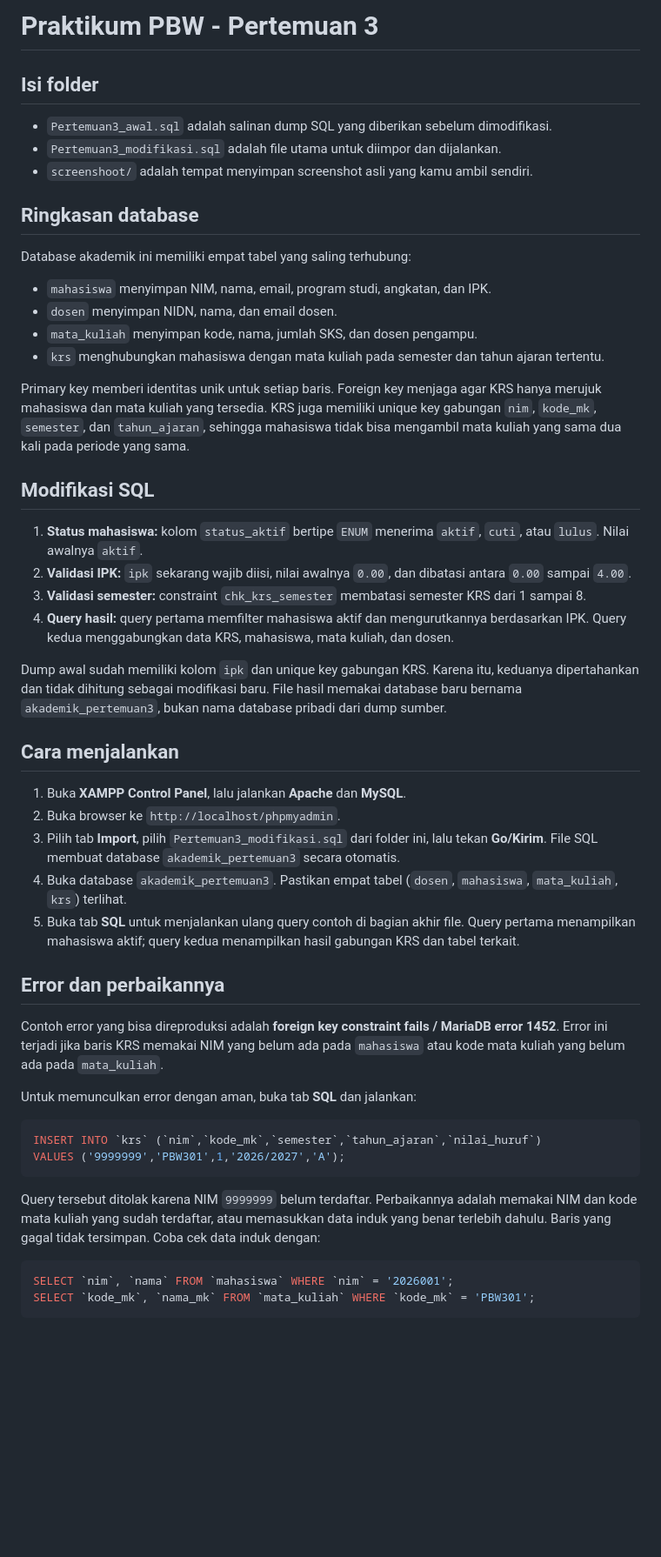
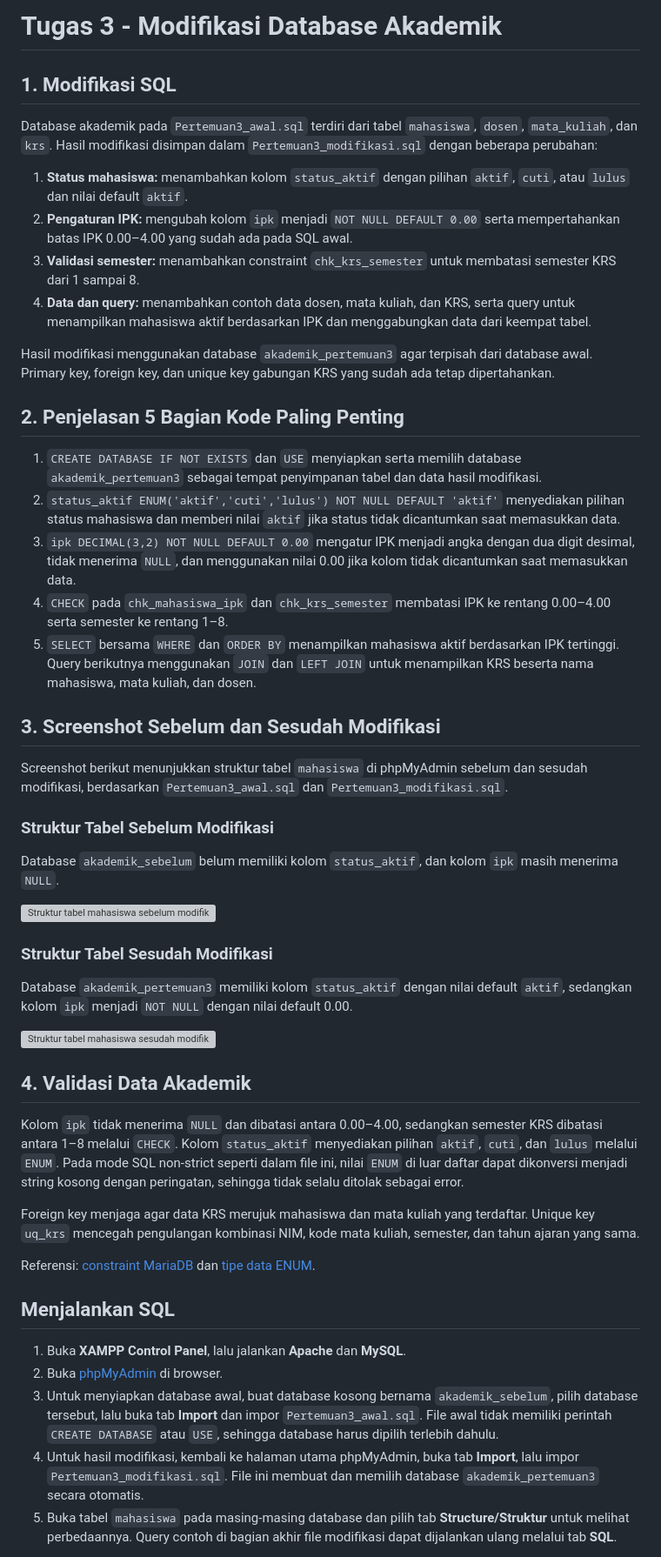
Before and after one commit to AbayLoyxzi/PBW_B, a Markdown page: pertemuan3/README.MD, the part around one of its changes. Shown at 87% size. Rendered like a GitHub page; blank space fills up the shorter version; grey boxes are pictures that could not be loaded.

````diff
--- a/pertemuan3/README.MD
+++ b/pertemuan3/README.MD
@@ -1,54 +1,53 @@
-# Praktikum PBW - Pertemuan 3
+# Tugas 3 - Modifikasi Database Akademik
 
-## Isi folder
+## 1. Modifikasi SQL
 
-- `Pertemuan3_awal.sql` adalah salinan dump SQL yang diberikan sebelum dimodifikasi.
-- `Pertemuan3_modifikasi.sql` adalah file utama untuk diimpor dan dijalankan.
-- `screenshoot/` adalah tempat menyimpan screenshot asli yang kamu ambil sendiri.
+Database akademik pada `Pertemuan3_awal.sql` terdiri dari tabel `mahasiswa`, `dosen`, `mata_kuliah`, dan `krs`. Hasil modifikasi disimpan dalam `Pertemuan3_modifikasi.sql` dengan beberapa perubahan:
 
-## Ringkasan database
+1. **Status mahasiswa:** menambahkan kolom `status_aktif` dengan pilihan `aktif`, `cuti`, atau `lulus` dan nilai default `aktif`.
+2. **Pengaturan IPK:** mengubah kolom `ipk` menjadi `NOT NULL DEFAULT 0.00` serta mempertahankan batas IPK 0.00–4.00 yang sudah ada pada SQL awal.
+3. **Validasi semester:** menambahkan constraint `chk_krs_semester` untuk membatasi semester KRS dari 1 sampai 8.
+4. **Data dan query:** menambahkan contoh data dosen, mata kuliah, dan KRS, serta query untuk menampilkan mahasiswa aktif berdasarkan IPK dan menggabungkan data dari keempat tabel.
 
-Database akademik ini memiliki empat tabel yang saling terhubung:
+Hasil modifikasi menggunakan database `akademik_pertemuan3` agar terpisah dari database awal. Primary key, foreign key, dan unique key gabungan KRS yang sudah ada tetap dipertahankan.
 
-- `mahasiswa` menyimpan NIM, nama, email, program studi, angkatan, dan IPK.
-- `dosen` menyimpan NIDN, nama, dan email dosen.
-- `mata_kuliah` menyimpan kode, nama, jumlah SKS, dan dosen pengampu.
-- `krs` menghubungkan mahasiswa dengan mata kuliah pada semester dan tahun ajaran tertentu.
+## 2. Penjelasan 5 Bagian Kode Paling Penting
 
-Primary key memberi identitas unik untuk setiap baris. Foreign key menjaga agar KRS hanya merujuk mahasiswa dan mata kuliah yang tersedia. KRS juga memiliki unique key gabungan `nim`, `kode_mk`, `semester`, dan `tahun_ajaran`, sehingga mahasiswa tidak bisa mengambil mata kuliah yang sama dua kali pada periode yang sama.
+1. `CREATE DATABASE IF NOT EXISTS` dan `USE` menyiapkan serta memilih database `akademik_pertemuan3` sebagai tempat penyimpanan tabel dan data hasil modifikasi.
+2. `status_aktif ENUM('aktif','cuti','lulus') NOT NULL DEFAULT 'aktif'` menyediakan pilihan status mahasiswa dan memberi nilai `aktif` jika status tidak dicantumkan saat memasukkan data.
+3. `ipk DECIMAL(3,2) NOT NULL DEFAULT 0.00` mengatur IPK menjadi angka dengan dua digit desimal, tidak menerima `NULL`, dan menggunakan nilai 0.00 jika kolom tidak dicantumkan saat memasukkan data.
+4. `CHECK` pada `chk_mahasiswa_ipk` dan `chk_krs_semester` membatasi IPK ke rentang 0.00–4.00 serta semester ke rentang 1–8.
+5. `SELECT` bersama `WHERE` dan `ORDER BY` menampilkan mahasiswa aktif berdasarkan IPK tertinggi. Query berikutnya menggunakan `JOIN` dan `LEFT JOIN` untuk menampilkan KRS beserta nama mahasiswa, mata kuliah, dan dosen.
 
-## Modifikasi SQL
+## 3. Screenshot Sebelum dan Sesudah Modifikasi
 
-1. **Status mahasiswa:** kolom `status_aktif` bertipe `ENUM` menerima `aktif`, `cuti`, atau `lulus`. Nilai awalnya `aktif`.
-2. **Validasi IPK:** `ipk` sekarang wajib diisi, nilai awalnya `0.00`, dan dibatasi antara `0.00` sampai `4.00`.
-3. **Validasi semester:** constraint `chk_krs_semester` membatasi semester KRS dari 1 sampai 8.
-4. **Query hasil:** query pertama memfilter mahasiswa aktif dan mengurutkannya berdasarkan IPK. Query kedua menggabungkan data KRS, mahasiswa, mata kuliah, dan dosen.
+Screenshot berikut menunjukkan struktur tabel `mahasiswa` di phpMyAdmin sebelum dan sesudah modifikasi, berdasarkan `Pertemuan3_awal.sql` dan `Pertemuan3_modifikasi.sql`.
 
-Dump awal sudah memiliki kolom `ipk` dan unique key gabungan KRS. Karena itu, keduanya dipertahankan dan tidak dihitung sebagai modifikasi baru. File hasil memakai database baru bernama `akademik_pertemuan3`, bukan nama database pribadi dari dump sumber.
+### Struktur Tabel Sebelum Modifikasi
 
-## Cara menjalankan
+Database `akademik_sebelum` belum memiliki kolom `status_aktif`, dan kolom `ipk` masih menerima `NULL`.
+
+![Struktur tabel mahasiswa sebelum modifikasi](screenshoot/1_tabel_sebelum.png)
+
+### Struktur Tabel Sesudah Modifikasi
+
+Database `akademik_pertemuan3` memiliki kolom `status_aktif` dengan nilai default `aktif`, sedangkan kolom `ipk` menjadi `NOT NULL` dengan nilai default 0.00.
+
+![Struktur tabel mahasiswa sesudah modifikasi](screenshoot/2_tabel_sesudah.png)
+
+## 4. Validasi Data Akademik
+
+Kolom `ipk` tidak menerima `NULL` dan dibatasi antara 0.00–4.00, sedangkan semester KRS dibatasi antara 1–8 melalui `CHECK`. Kolom `status_aktif` menyediakan pilihan `aktif`, `cuti`, dan `lulus` melalui `ENUM`. Pada mode SQL non-strict seperti dalam file ini, nilai `ENUM` di luar daftar dapat dikonversi menjadi string kosong dengan peringatan, sehingga tidak selalu ditolak sebagai error.
+
+Foreign key menjaga agar data KRS merujuk mahasiswa dan mata kuliah yang terdaftar. Unique key `uq_krs` mencegah pengulangan kombinasi NIM, kode mata kuliah, semester, dan tahun ajaran yang sama.
+
+Referensi: [constraint MariaDB](https://mariadb.com/docs/server/reference/sql-statements/data-definition/constraint) dan [tipe data ENUM](https://mariadb.com/docs/server/reference/data-types/string-data-types/enum).
+
+## Menjalankan SQL
 
 1. Buka **XAMPP Control Panel**, lalu jalankan **Apache** dan **MySQL**.
-2. Buka browser ke `http://localhost/phpmyadmin`.
-3. Pilih tab **Import**, pilih `Pertemuan3_modifikasi.sql` dari folder ini, lalu tekan **Go/Kirim**. File SQL membuat database `akademik_pertemuan3` secara otomatis.
-4. Buka database `akademik_pertemuan3`. Pastikan empat tabel (`dosen`, `mahasiswa`, `mata_kuliah`, `krs`) terlihat.
-5. Buka tab **SQL** untuk menjalankan ulang query contoh di bagian akhir file. Query pertama menampilkan mahasiswa aktif; query kedua menampilkan hasil gabungan KRS dan tabel terkait.
+2. Buka [phpMyAdmin](http://localhost/phpmyadmin) di browser.
+3. Untuk menyiapkan database awal, buat database kosong bernama `akademik_sebelum`, pilih database tersebut, lalu buka tab **Import** dan impor `Pertemuan3_awal.sql`. File awal tidak memiliki perintah `CREATE DATABASE` atau `USE`, sehingga database harus dipilih terlebih dahulu.
+4. Untuk hasil modifikasi, kembali ke halaman utama phpMyAdmin, buka tab **Import**, lalu impor `Pertemuan3_modifikasi.sql`. File ini membuat dan memilih database `akademik_pertemuan3` secara otomatis.
+5. Buka tabel `mahasiswa` pada masing-masing database dan pilih tab **Structure/Struktur** untuk melihat perbedaannya. Query contoh di bagian akhir file modifikasi dapat dijalankan ulang melalui tab **SQL**.
 
-## Error dan perbaikannya
-
-Contoh error yang bisa direproduksi adalah **foreign key constraint fails / MariaDB error 1452**. Error ini terjadi jika baris KRS memakai NIM yang belum ada pada `mahasiswa` atau kode mata kuliah yang belum ada pada `mata_kuliah`.
-
-Untuk memunculkan error dengan aman, buka tab **SQL** dan jalankan:
-
-```sql
-INSERT INTO `krs` (`nim`,`kode_mk`,`semester`,`tahun_ajaran`,`nilai_huruf`)
-VALUES ('9999999','PBW301',1,'2026/2027','A');
-```
-
-Query tersebut ditolak karena NIM `9999999` belum terdaftar. Perbaikannya adalah memakai NIM dan kode mata kuliah yang sudah terdaftar, atau memasukkan data induk yang benar terlebih dahulu. Baris yang gagal tidak tersimpan. Coba cek data induk dengan:
-
-```sql
-SELECT `nim`, `nama` FROM `mahasiswa` WHERE `nim` = '2026001';
-SELECT `kode_mk`, `nama_mk` FROM `mata_kuliah` WHERE `kode_mk` = 'PBW301';
-```
-
````
Also changed, not shown: other parts of pertemuan3/README.MD (+1 -24 lines).
